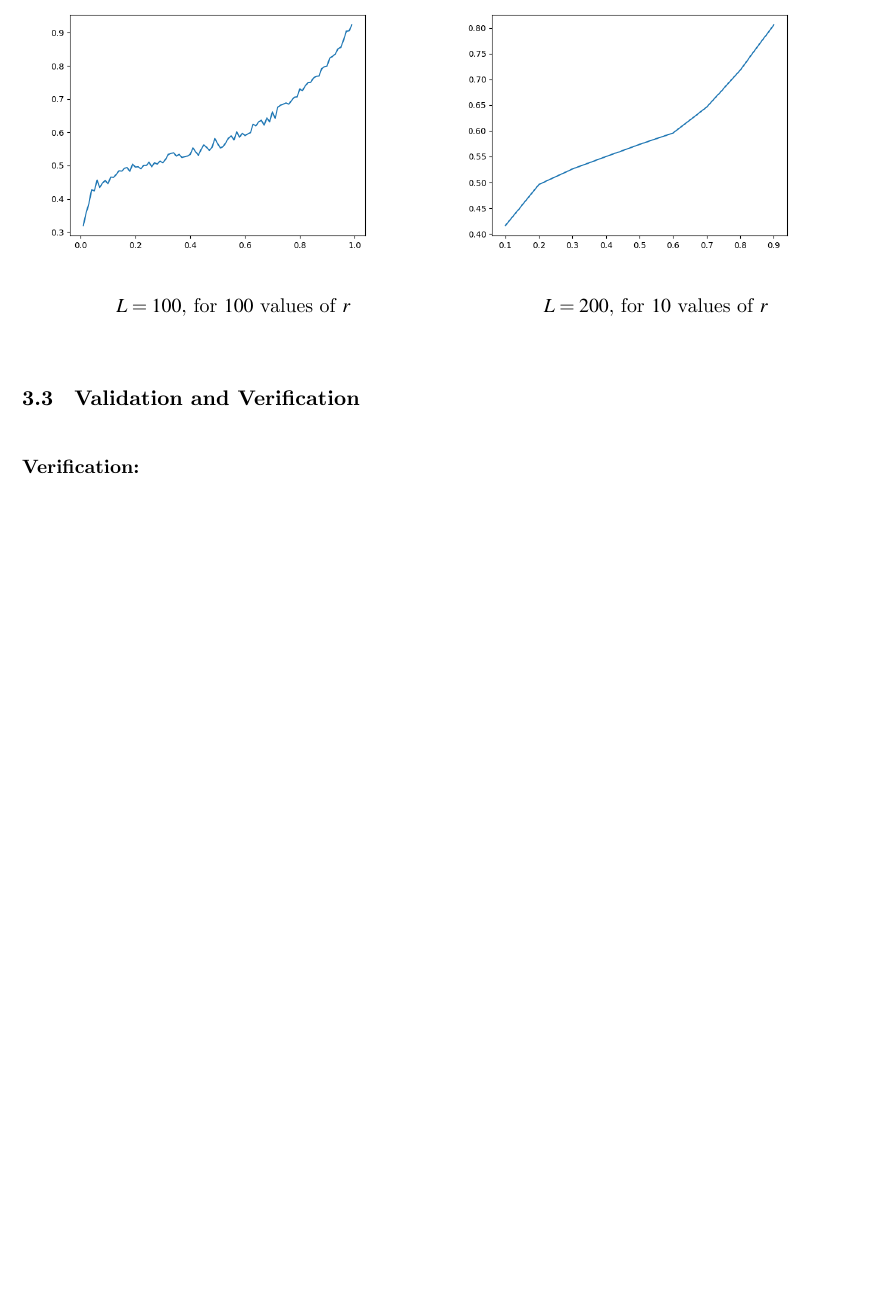
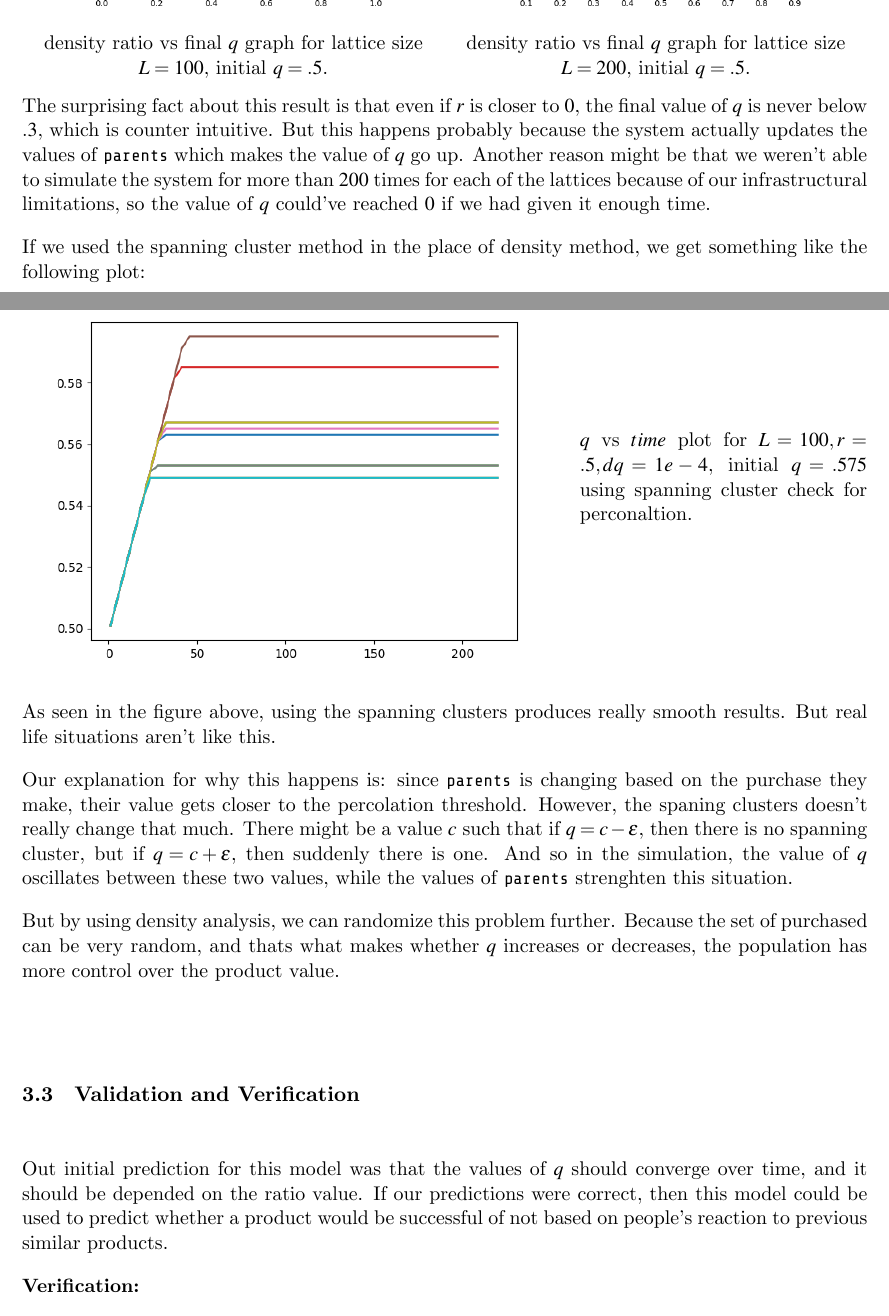
Before and after one commit to AnglyPascal/cse474_final_project, a LaTeX book (final_project.tex): part of page 7 of 7 before the commit and two parts of pages 7 and 8 of 9 after it, the two joined at a grey line, cut at the place of the change, the shorter picture padded with empty space. The pictures show the PDF file final_project.pdf that the author committed with the source.

Commit message:
result anal up

```diff
--- a/final_project.tex
+++ b/final_project.tex
@@ -240 +243,6 @@ The following graph shows the convergence for \(r=.5, L=100, q=.575, dq=1e-4\) f
 
+\begin{minipage}{.7\linewidth}
+    \begin{center}
+        \includegraphics[width=.9\linewidth]{q_converges_L100_q575_r5_num10_dq1e-4.png}
+    \end{center}
+\end{minipage}\hfill%
@@ -243 +252,2 @@ The following graph shows the convergence for \(r=.5, L=100, q=.575, dq=1e-4\) f
+\end{minipage}
 
@@ -246,0 +257,7 @@ The following graph shows the convergence for \(r=.5, L=100, q=.575, dq=1e-4\) f
+ratio\(=.5\).
+
+\begin{minipage}{.7\linewidth}
+    \begin{center}
+    \includegraphics[width=.9\linewidth]{q_converges_L200_q575_r5_num3_dq1e-5.png}
+    \end{center}
+\end{minipage}\hfill%
@@ -246,0 +267 @@ The following graph shows the convergence for \(r=.5, L=100, q=.575, dq=1e-4\) f
+\end{minipage}
@@ -246,0 +273,5 @@ The following graph shows the convergence for \(r=.5, L=100, q=.575, dq=1e-4\) f
+\begin{minipage}{.7\linewidth}
+    \begin{center}
+    \includegraphics[width=.9\linewidth]{400x400.png}
+    \end{center}
+\end{minipage}\hfill%
@@ -247,26 +281,64 @@ The following graph shows the convergence for \(r=.5, L=100, q=.575, dq=1e-4\) f
+\end{minipage}
 
 In the following graph, we see how the value of \(q\) evolves with our definition of
 percolation based on density. As the value of \(r\) goes from \(0\) to \(q\), the value of
 \(q\) increases from \(.4\) to \(1\).
 
 \begin{minipage}{.5\linewidth}
-    \includegraphics[width=.9\linewidth]{ratio_vs_qqq.png}
-
     \begin{center}
-        \(L=100\), for \(100\) values of \(r\)
+        \includegraphics[width=.9\linewidth]{ratio_vs_qqq.png}
+        density ratio vs final \(q\) graph for lattice size \(L=100\), initial \(q=.5\).
     \end{center}
 \end{minipage}\hfill%
 \begin{minipage}{.5\linewidth}
-    \includegraphics[width=.9\linewidth]{ratio_vs_qq.png}
-
     \begin{center}
-        \(L=200\), for \(10\) values of \(r\)
+        \includegraphics[width=.9\linewidth]{ratio_vs_qq.png}
+        density ratio vs final \(q\) graph for lattice size \(L=200\), initial \(q=.5\).
     \end{center}
 \end{minipage}
 
+The surprising fact about this result is that even if \(r\) is closer to \(0\), the final
+value of \(q\) is never below \(.3\), which is counter intuitive. But this happens
+probably because the system actually updates the values of \texttt{parents} which makes
+the value of \(q\) go up. Another reason might be that we weren't able to simulate the
+system for more than \(200\) times for each of the lattices because of our infrastructural
+limitations, so the value of \(q\) could've reached \(0\) if we had given it enough time.
+
+
+If we used the spanning cluster method in the place of density method, we get something
+like the following plot:
+
+\begin{minipage}{.65\linewidth}
+    \begin{center}
+    \includegraphics[width=1\linewidth]{q_converges_spanning_L50_q575_r5_num10_dq1e-4.png}
+    \end{center}
+\end{minipage}\hfill%
+\begin{minipage}{.34\linewidth}
+    \(q\) vs \(time\) plot for \(L=100, r=.5, dq = 1e-4\), initial \(q = .575\) using
+    spanning cluster check for perconaltion.
+\end{minipage}
+
+As seen in the figure above, using the spanning clusters produces really smooth results.
+But real life situations aren't like this.
+
+Our explanation for why this happens is: since \texttt{parents} is changing based on the
+purchase they make, their value gets closer to the percolation threshold. However, the
+spaning clusters doesn't really change that much. There might be a value \(c\) such that
+if \(q = c- \epsilon\), then there is no spanning cluster, but if \(q = c+\epsilon\), then
+suddenly there is one. And so in the simulation, the value of \(q\) oscillates between
+these two values, while the values of \texttt{parents} strenghten this situation.
+
+But by using density analysis, we can randomize this problem further. Because the set of
+purchased can be very random, and thats what makes whether \(q\) increases or decreases,
+the population has more control over the product value.
 
 
 \section{Validation and Verification}
+
+Out initial prediction for this model was that the values of \(q\) should converge over
+time, and it should be depended on the ratio value. If our predictions were correct, then
+this model could be used to predict whether a product would be successful of not based on
+people's reaction to previous similar products.
 
 \textbf{Verification:}
 
```
Also changed, not shown: 400x400.png (added), final_project.pdf, q_converges_spanning_L50_q575_r5_num10_dq1e-4.png (added), final_project.tex (39 more changed lines), 5 other files.
